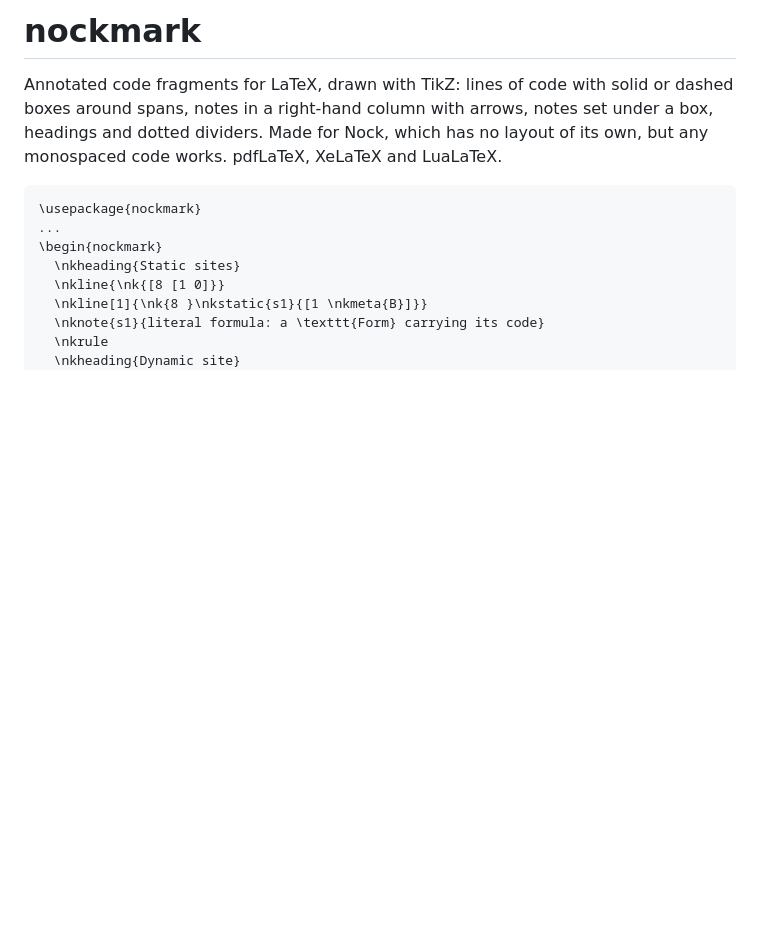
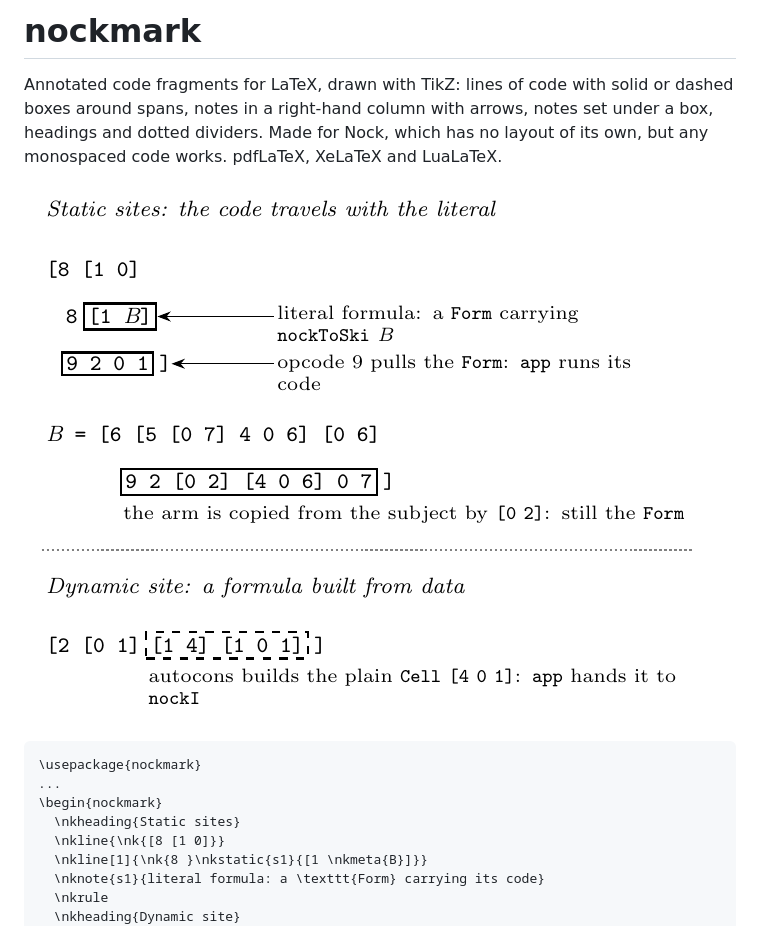
Before and after one commit to sigilante/nockmark, a Markdown page: README.md, the part around the change. GitHub-like rendering; pictures changed too: doc/example.png (added); blank space fills up the shorter version.

Commit message:
Add an example picture to the README
Co-Authored-By: Claude Opus 5.5 <noreply@anthropic.com>

````diff
--- a/README.md
+++ b/README.md
@@ -5,6 +5,8 @@ or dashed boxes around spans, notes in a right-hand column with arrows, notes
 set under a box, headings and dotted dividers. Made for Nock, which has no
 layout of its own, but any monospaced code works. pdfLaTeX, XeLaTeX and
 LuaLaTeX.
+
+![An annotated Nock fragment drawn with nockmark](doc/example.png)
 
 ```latex
 \usepackage{nockmark}
````
Also changed, not shown: 2 other files.
